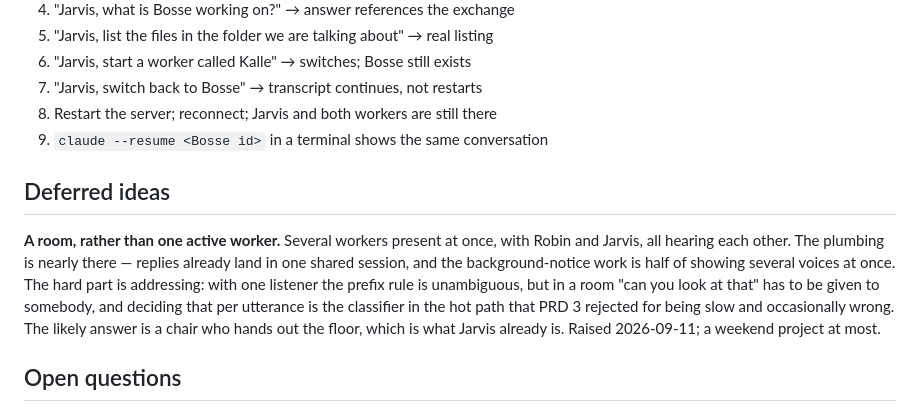
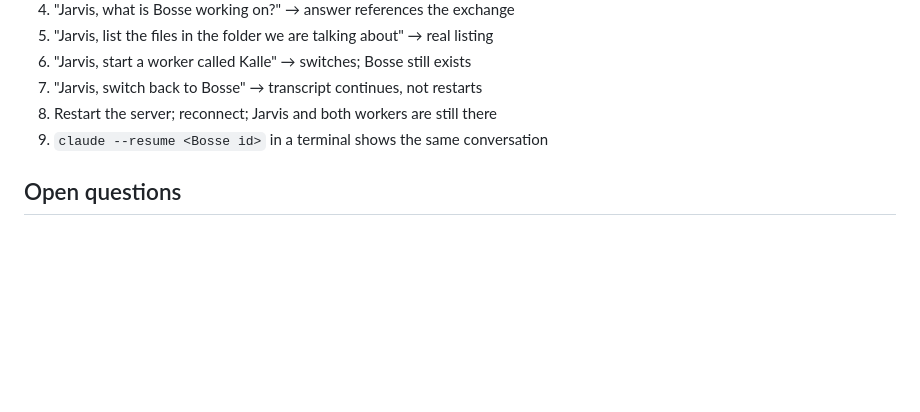
Before and after one commit to SBRA-Dynamics/Mike, a Markdown page: PRD/PRD-3-jarvis-and-workers.md, the part around the change. Rendered like a GitHub page; blank space fills up the shorter version.

```diff
--- a/PRD/PRD-3-jarvis-and-workers.md
+++ b/PRD/PRD-3-jarvis-and-workers.md
@@ -228,18 +228,6 @@ A scripted run, no glasses, driving the WebSocket directly:
 8. Restart the server; reconnect; Jarvis and both workers are still there
 9. `claude --resume <Bosse id>` in a terminal shows the same conversation
 
-## Deferred ideas
-
-**A room, rather than one active worker.** Several workers present at once,
-with Robin and Jarvis, all hearing each other. The plumbing is nearly there —
-replies already land in one shared session, and the background-notice work is
-half of showing several voices at once. The hard part is addressing: with one
-listener the prefix rule is unambiguous, but in a room "can you look at that"
-has to be given to somebody, and deciding that per utterance is the classifier
-in the hot path that PRD 3 rejected for being slow and occasionally wrong. The
-likely answer is a chair who hands out the floor, which is what Jarvis already
-is. Raised 2026-09-11; a weekend project at most.
-
 ## Open questions
 
 - When Jarvis is addressed mid-worker, should the **answer** come from Jarvis
```
Also changed, not shown: IDEAS.md (added, +69 -0 lines), README.md (+3 -0 lines).
